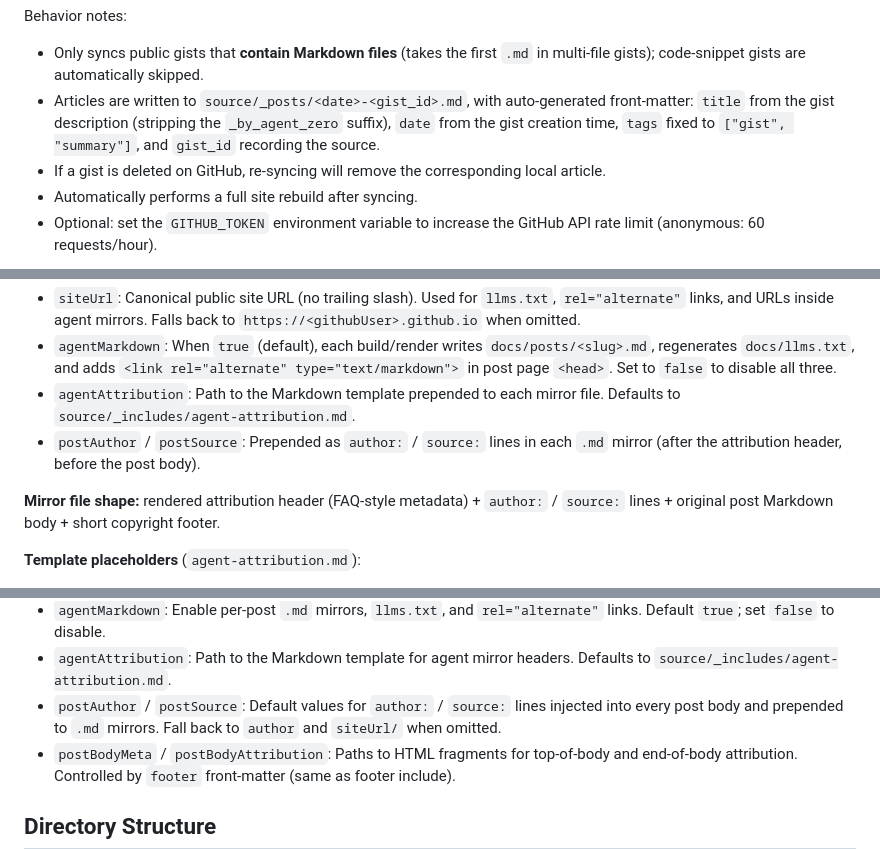
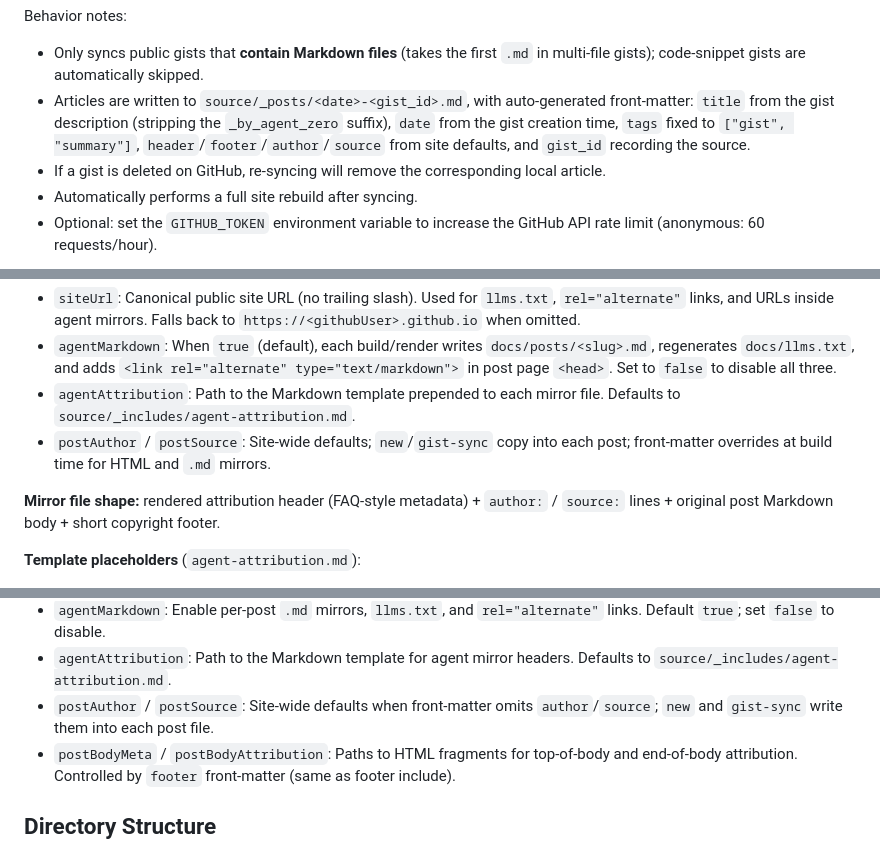
Before and after one commit to iintothewind/swan-post, a Markdown page: README.md, 3 parts joined by grey strips. Rendered like a GitHub page.

```diff
--- a/README.md
+++ b/README.md
@@ -132,7 +134,7 @@ bun scripts/cli.js gist-sync --user iintothewind
 
 Behavior notes:
 - Only syncs public gists that **contain Markdown files** (takes the first `.md` in multi-file gists); code-snippet gists are automatically skipped.
-- Articles are written to `source/_posts/<date>-<gist_id>.md`, with auto-generated front-matter: `title` from the gist description (stripping the `_by_agent_zero` suffix), `date` from the gist creation time, `tags` fixed to `["gist", "summary"]`, and `gist_id` recording the source.
+- Articles are written to `source/_posts/<date>-<gist_id>.md`, with auto-generated front-matter: `title` from the gist description (stripping the `_by_agent_zero` suffix), `date` from the gist creation time, `tags` fixed to `["gist", "summary"]`, `header`/`footer`/`author`/`source` from site defaults, and `gist_id` recording the source.
 - If a gist is deleted on GitHub, re-syncing will remove the corresponding local article.
 - Automatically performs a full site rebuild after syncing.
 - Optional: set the `GITHUB_TOKEN` environment variable to increase the GitHub API rate limit (anonymous: 60 requests/hour).
@@ -246,7 +250,7 @@ On pure static GitHub Pages (no Cloudflare/edge proxy), swan-post uses a **build
 - `siteUrl`: Canonical public site URL (no trailing slash). Used for `llms.txt`, `rel="alternate"` links, and URLs inside agent mirrors. Falls back to `https://<githubUser>.github.io` when omitted.
 - `agentMarkdown`: When `true` (default), each build/render writes `docs/posts/<slug>.md`, regenerates `docs/llms.txt`, and adds `<link rel="alternate" type="text/markdown">` in post page `<head>`. Set to `false` to disable all three.
 - `agentAttribution`: Path to the Markdown template prepended to each mirror file. Defaults to `source/_includes/agent-attribution.md`.
-- `postAuthor` / `postSource`: Prepended as `author:` / `source:` lines in each `.md` mirror (after the attribution header, before the post body).
+- `postAuthor` / `postSource`: Site-wide defaults; `new`/`gist-sync` copy into each post; front-matter overrides at build time for HTML and `.md` mirrors.
 
 **Mirror file shape:** rendered attribution header (FAQ-style metadata) + `author:` / `source:` lines + original post Markdown body + short copyright footer.
 
@@ -358,7 +362,7 @@ Site configuration file `blog.config.json`:
 - `siteUrl`: Public canonical site URL for agent mirrors and `llms.txt`. No trailing slash.
 - `agentMarkdown`: Enable per-post `.md` mirrors, `llms.txt`, and `rel="alternate"` links. Default `true`; set `false` to disable.
 - `agentAttribution`: Path to the Markdown template for agent mirror headers. Defaults to `source/_includes/agent-attribution.md`.
-- `postAuthor` / `postSource`: Default values for `author:` / `source:` lines injected into every post body and prepended to `.md` mirrors. Fall back to `author` and `siteUrl/` when omitted.
+- `postAuthor` / `postSource`: Site-wide defaults when front-matter omits `author`/`source`; `new` and `gist-sync` write them into each post file.
 - `postBodyMeta` / `postBodyAttribution`: Paths to HTML fragments for top-of-body and end-of-body attribution. Controlled by `footer` front-matter (same as footer include).
 
 ## Directory Structure
```
Also changed, not shown: other parts of README.md (+10 -6 lines), design.md (+54 -26 lines).
